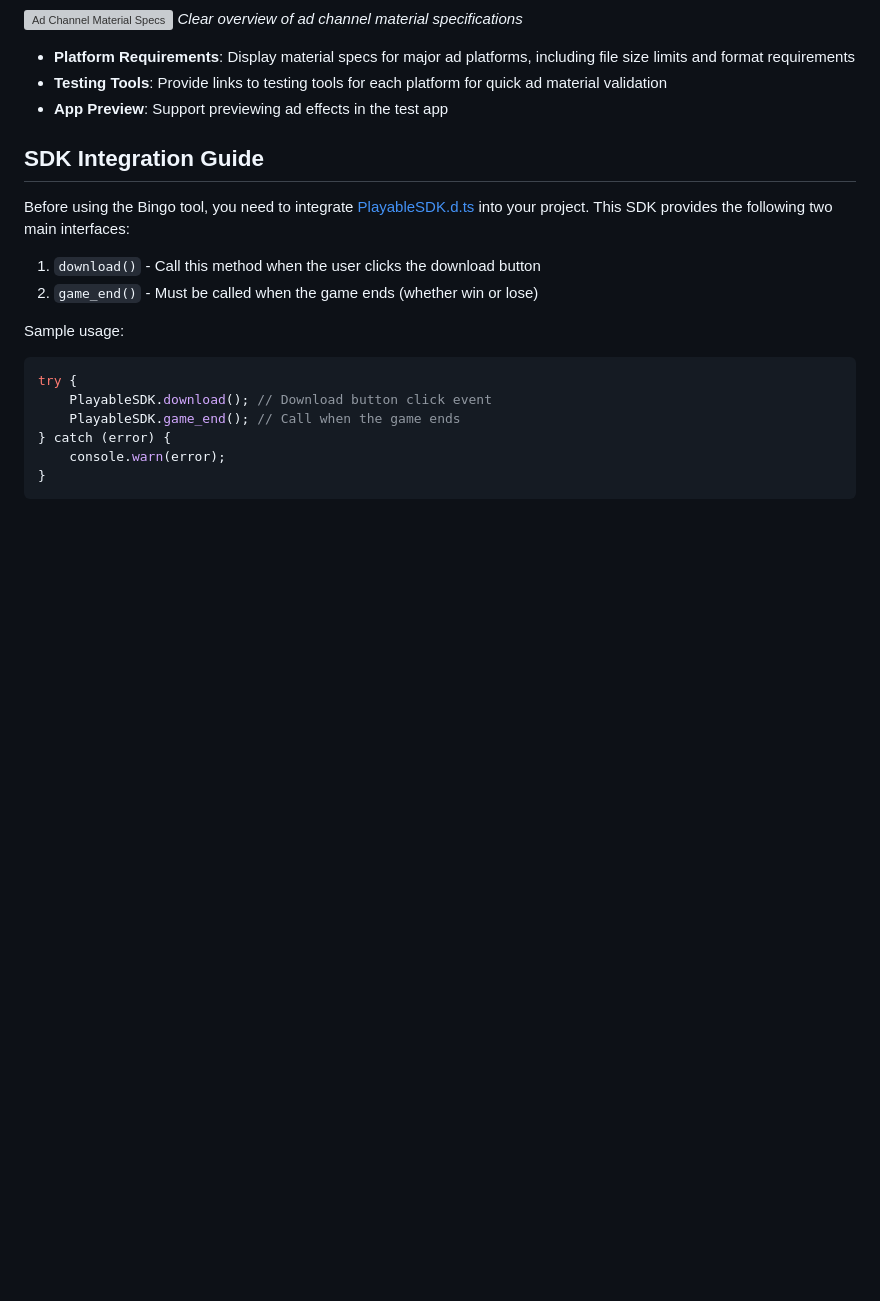
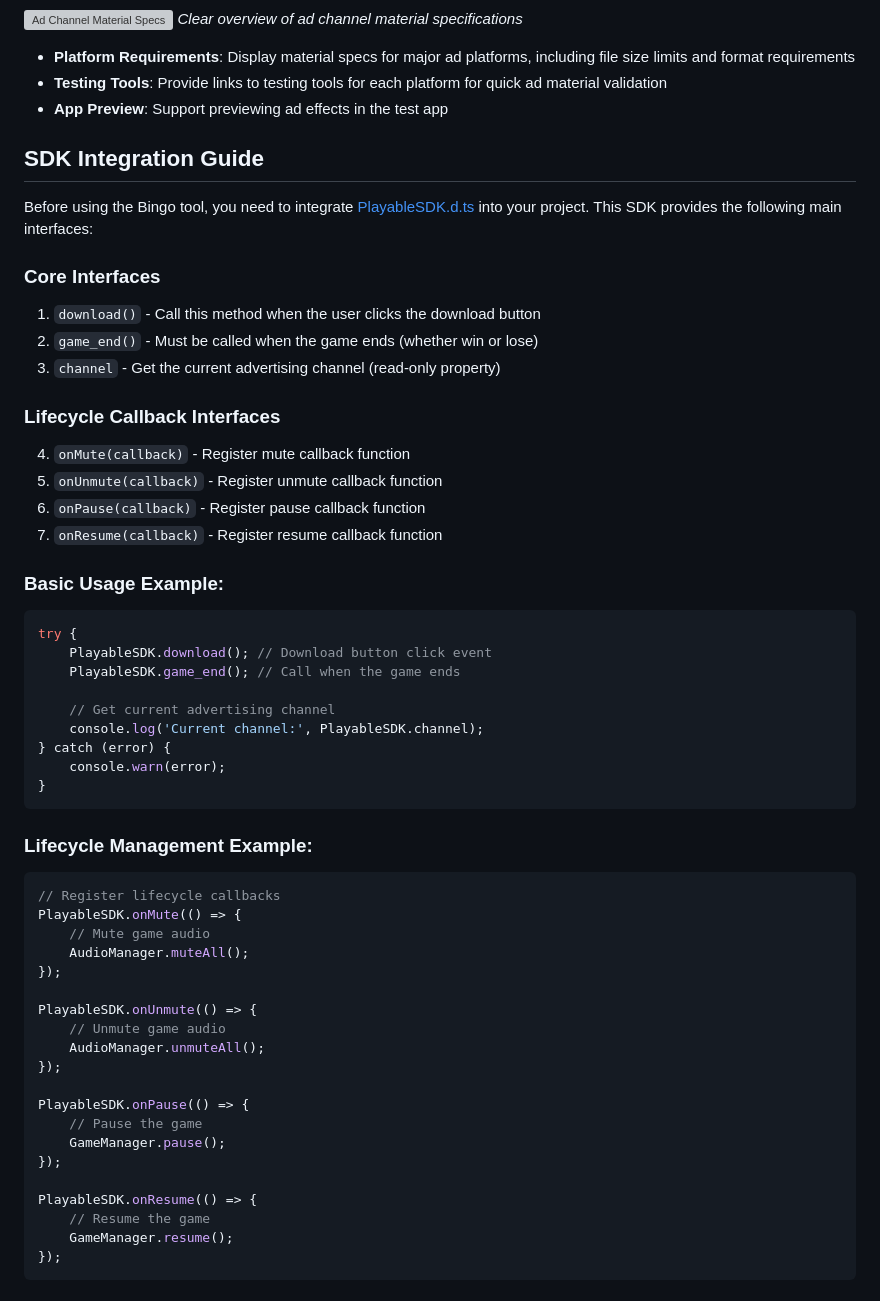
Before and after one commit to songhuixiang/playable-demo, a Markdown page: README_EN.md, the part around the change printed below. GitHub-like rendering; blank space fills up the shorter version; grey boxes are pictures that could not be loaded.

````diff
--- a/README_EN.md
+++ b/README_EN.md
@@ -48,18 +47,55 @@ _Clear overview of ad channel material specifications_
 
 ## SDK Integration Guide
 
-Before using the Bingo tool, you need to integrate [PlayableSDK.d.ts](./PlayableSDK.d.ts) into your project. This SDK provides the following two main interfaces:
+Before using the Bingo tool, you need to integrate [PlayableSDK.d.ts](./PlayableSDK.d.ts) into your project. This SDK provides the following main interfaces:
 
+### Core Interfaces
 1. `download()` - Call this method when the user clicks the download button
 2. `game_end()` - Must be called when the game ends (whether win or lose)
+3. `channel` - Get the current advertising channel (read-only property)
 
-Sample usage:
+### Lifecycle Callback Interfaces
+4. `onMute(callback)` - Register mute callback function
+5. `onUnmute(callback)` - Register unmute callback function
+6. `onPause(callback)` - Register pause callback function
+7. `onResume(callback)` - Register resume callback function
+
+### Basic Usage Example:
 
 ```typescript
 try {
     PlayableSDK.download(); // Download button click event
     PlayableSDK.game_end(); // Call when the game ends
+
+    // Get current advertising channel
+    console.log('Current channel:', PlayableSDK.channel);
 } catch (error) {
     console.warn(error);
 }
 ```
+
+### Lifecycle Management Example:
+
+```typescript
+// Register lifecycle callbacks
+PlayableSDK.onMute(() => {
+    // Mute game audio
+    AudioManager.muteAll();
+});
+
+PlayableSDK.onUnmute(() => {
+    // Unmute game audio
+    AudioManager.unmuteAll();
+});
+
+PlayableSDK.onPause(() => {
+    // Pause the game
+    GameManager.pause();
+});
+
+PlayableSDK.onResume(() => {
+    // Resume the game
+    GameManager.resume();
+});
+```
+
````
Also changed, not shown: other parts of README_EN.md (+17 -4 lines), README.md (+56 -6 lines), MD5_cache.png (added), 1 other file.
